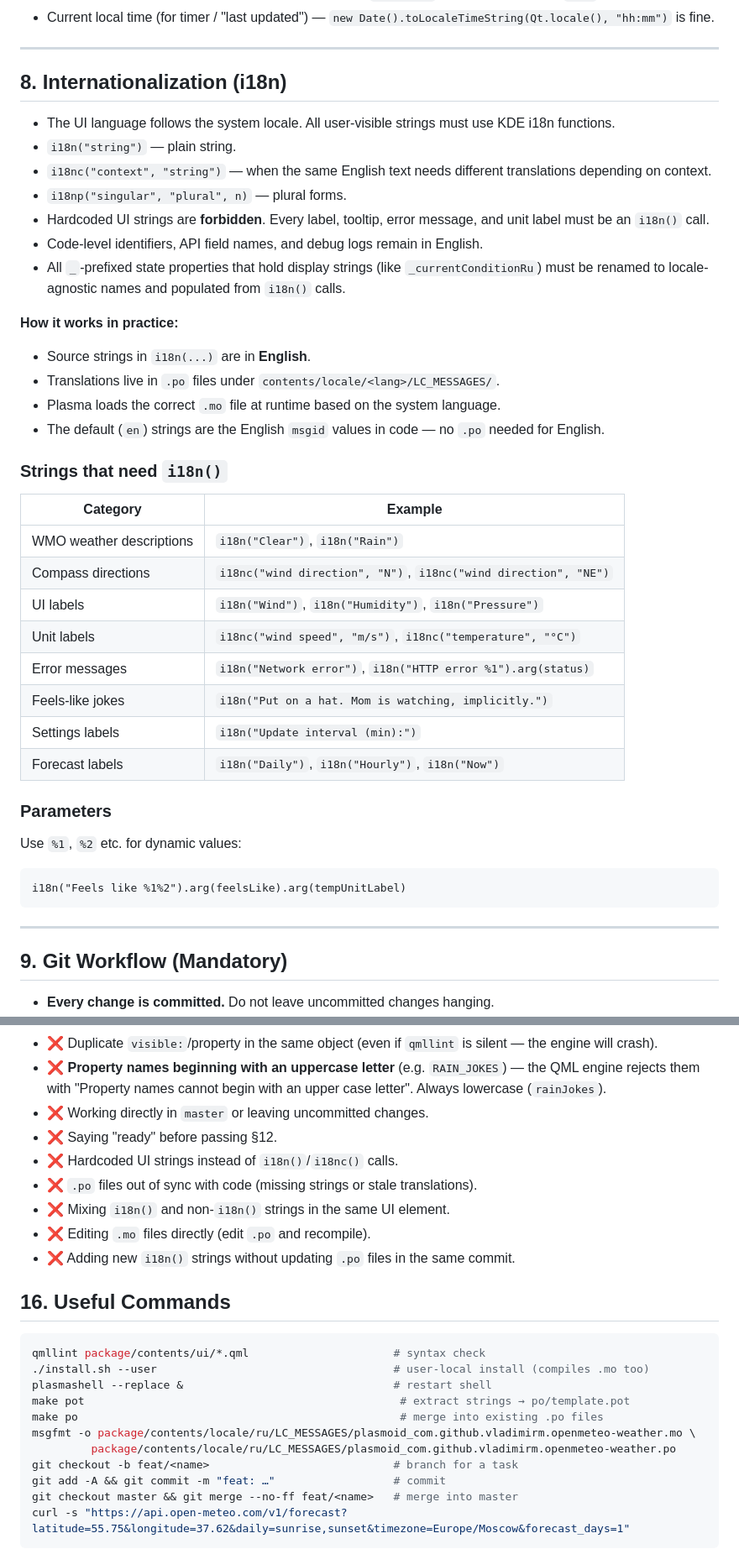
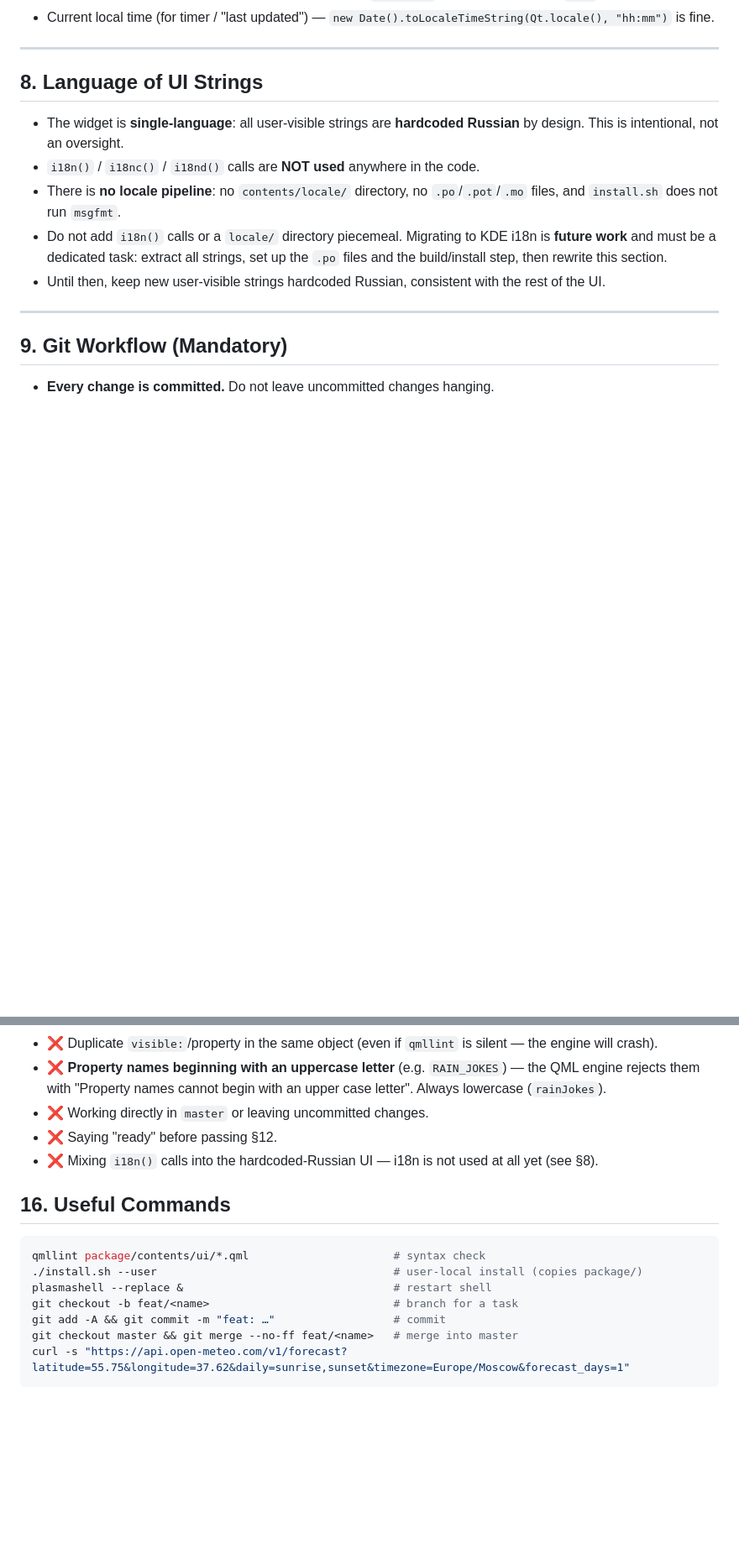
Before and after one commit to wsgoggway/Weather-plasmoid, a Markdown page: AGENT.md, 2 parts joined by grey strips. Shown at 84% size. Rendered like a GitHub page; blank space fills up the shorter version.

````diff
--- a/AGENT.md
+++ b/AGENT.md
@@ -131,41 +127,13 @@ Design: theme-aware (adapts to the system light/dark theme). The full layout liv
 
 ---
 
-## 8. Internationalization (i18n)
+## 8. Language of UI Strings
 
-- The UI language follows the system locale. All user-visible strings must use KDE i18n functions.
-- `i18n("string")` — plain string.
-- `i18nc("context", "string")` — when the same English text needs different translations depending on context.
-- `i18np("singular", "plural", n)` — plural forms.
-- Hardcoded UI strings are **forbidden**. Every label, tooltip, error message, and unit label must be an `i18n()` call.
-- Code-level identifiers, API field names, and debug logs remain in English.
-- All `_`-prefixed state properties that hold display strings (like `_currentConditionRu`) must be renamed to locale-agnostic names and populated from `i18n()` calls.
-
-**How it works in practice:**
-- Source strings in `i18n(...)` are in **English**.
-- Translations live in `.po` files under `contents/locale/<lang>/LC_MESSAGES/`.
-- Plasma loads the correct `.mo` file at runtime based on the system language.
-- The default (`en`) strings are the English `msgid` values in code — no `.po` needed for English.
-
-### Strings that need `i18n()`
-
-| Category | Example |
-|---|---|
-| WMO weather descriptions | `i18n("Clear")`, `i18n("Rain")` |
-| Compass directions | `i18nc("wind direction", "N")`, `i18nc("wind direction", "NE")` |
-| UI labels | `i18n("Wind")`, `i18n("Humidity")`, `i18n("Pressure")` |
-| Unit labels | `i18nc("wind speed", "m/s")`, `i18nc("temperature", "°C")` |
-| Error messages | `i18n("Network error")`, `i18n("HTTP error %1").arg(status)` |
-| Feels-like jokes | `i18n("Put on a hat. Mom is watching, implicitly.")` |
-| Settings labels | `i18n("Update interval (min):")` |
-| Forecast labels | `i18n("Daily")`, `i18n("Hourly")`, `i18n("Now")` |
-
-### Parameters
-
-Use `%1`, `%2` etc. for dynamic values:
-```qml
-i18n("Feels like %1%2").arg(feelsLike).arg(tempUnitLabel)
-```
+- The widget is **single-language**: all user-visible strings are **hardcoded Russian** by design. This is intentional, not an oversight.
+- `i18n()` / `i18nc()` / `i18nd()` calls are **NOT used** anywhere in the code.
+- There is **no locale pipeline**: no `contents/locale/` directory, no `.po`/`.pot`/`.mo` files, and `install.sh` does not run `msgfmt`.
+- Do not add `i18n()` calls or a `locale/` directory piecemeal. Migrating to KDE i18n is **future work** and must be a dedicated task: extract all strings, set up the `.po` files and the build/install step, then rewrite this section.
+- Until then, keep new user-visible strings hardcoded Russian, consistent with the rest of the UI.
 
 ---
 
@@ -311,22 +231,14 @@ If a step is not complete, the task is not done — do not say "ready".
 - ❌ **Property names beginning with an uppercase letter** (e.g. `RAIN_JOKES`) — the QML engine rejects them with "Property names cannot begin with an upper case letter". Always lowercase (`rainJokes`).
 - ❌ Working directly in `master` or leaving uncommitted changes.
 - ❌ Saying "ready" before passing §12.
-- ❌ Hardcoded UI strings instead of `i18n()`/`i18nc()` calls.
-- ❌ `.po` files out of sync with code (missing strings or stale translations).
-- ❌ Mixing `i18n()` and non-`i18n()` strings in the same UI element.
-- ❌ Editing `.mo` files directly (edit `.po` and recompile).
-- ❌ Adding new `i18n()` strings without updating `.po` files in the same commit.
+- ❌ Mixing `i18n()` calls into the hardcoded-Russian UI — i18n is not used at all yet (see §8).
 
 ## 16. Useful Commands
 
 ```bash
 qmllint package/contents/ui/*.qml                      # syntax check
-./install.sh --user                                    # user-local install (compiles .mo too)
+./install.sh --user                                    # user-local install (copies package/)
 plasmashell --replace &                                # restart shell
-make pot                                                # extract strings → po/template.pot
-make po                                                 # merge into existing .po files
-msgfmt -o package/contents/locale/ru/LC_MESSAGES/plasmoid_com.github.vladimirm.openmeteo-weather.mo \
-         package/contents/locale/ru/LC_MESSAGES/plasmoid_com.github.vladimirm.openmeteo-weather.po
 git checkout -b feat/<name>                            # branch for a task
 git add -A && git commit -m "feat: …"                  # commit
 git checkout master && git merge --no-ff feat/<name>   # merge into master
````
Also changed, not shown: other parts of AGENT.md (+15 -67 lines), README.md (+4 -1 lines).
